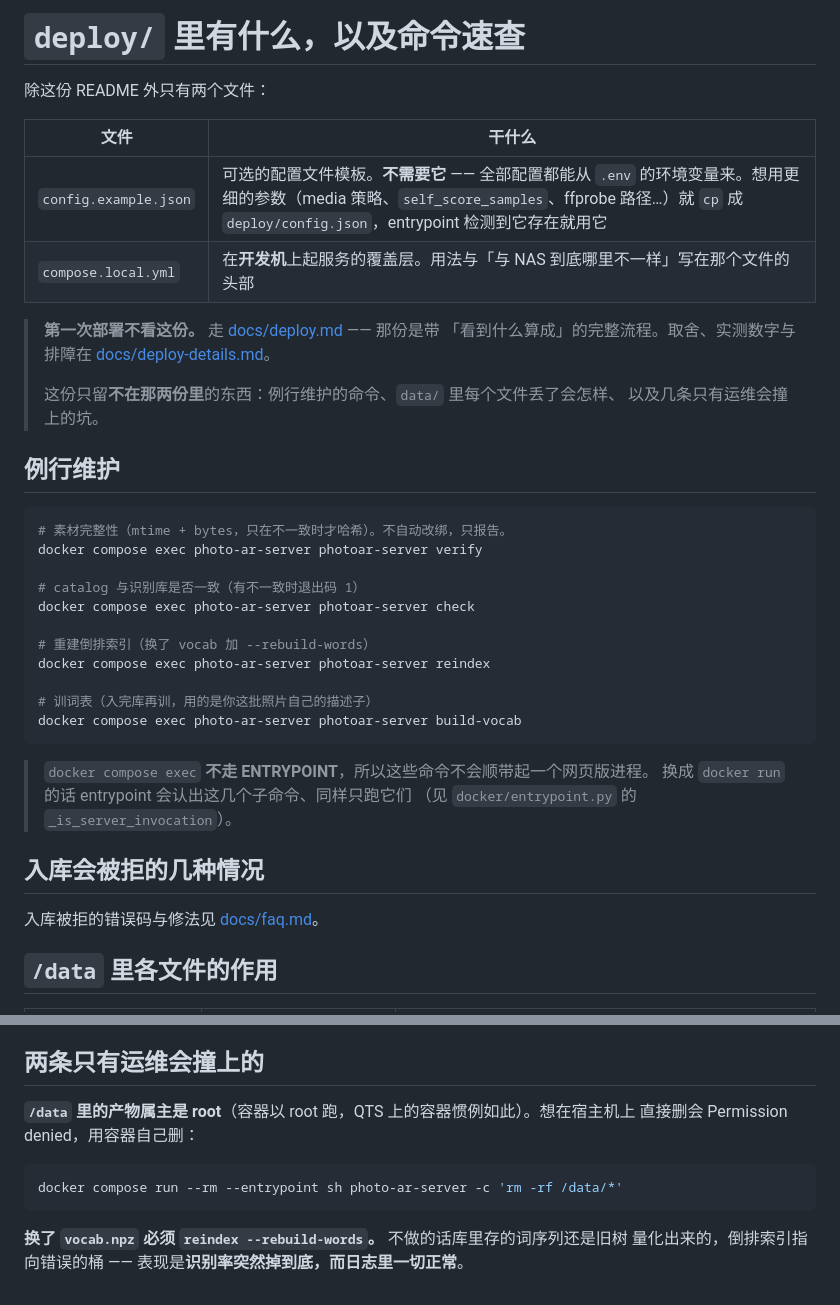
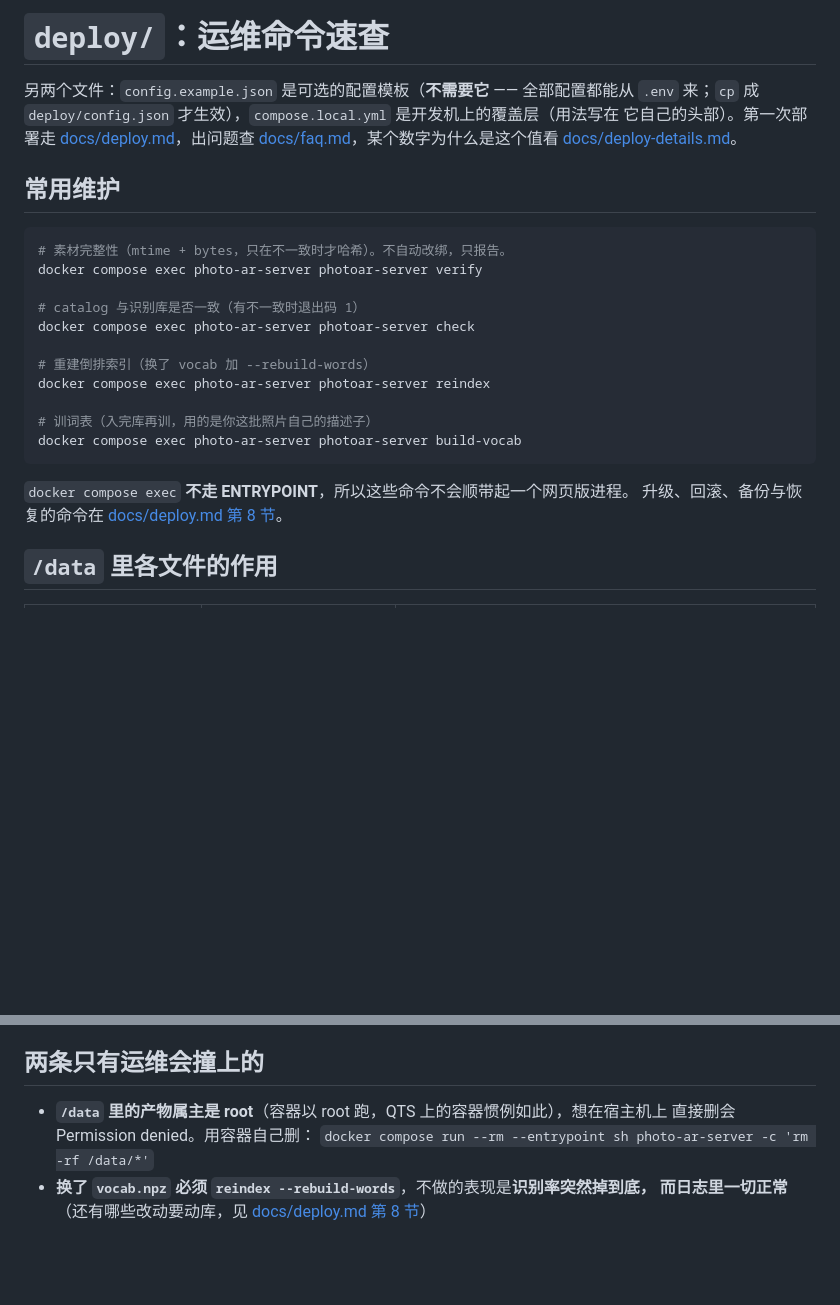
Before and after one commit to shimmerjordan/photo_ar, a Markdown page: deploy/README.md, 2 parts joined by grey strips. GitHub-like rendering; blank space fills up the shorter version.

````diff
--- a/deploy/README.md
+++ b/deploy/README.md
@@ -1,20 +1,12 @@
-# `deploy/` 里有什么，以及命令速查
+# `deploy/`：运维命令速查
 
-除这份 README 外只有两个文件：
+另两个文件：`config.example.json` 是可选的配置模板（**不需要它** —— 全部配置都能从 `.env`
+来；`cp` 成 `deploy/config.json` 才生效），`compose.local.yml` 是开发机上的覆盖层（用法写在
+它自己的头部）。第一次部署走 [docs/deploy.md](../docs/deploy.md)，出问题查
+[docs/faq.md](../docs/faq.md)，某个数字为什么是这个值看
+[docs/deploy-details.md](../docs/deploy-details.md)。
 
-| 文件 | 干什么 |
-|---|---|
-| `config.example.json` | 可选的配置文件模板。**不需要它** —— 全部配置都能从 `.env` 的环境变量来。想用更细的参数（media 策略、`self_score_samples`、ffprobe 路径…）就 `cp` 成 `deploy/config.json`，entrypoint 检测到它存在就用它 |
-| `compose.local.yml` | 在**开发机**上起服务的覆盖层。用法与「与 NAS 到底哪里不一样」写在那个文件的头部 |
-
-> **第一次部署不看这份。** 走 [docs/deploy.md](../docs/deploy.md) —— 那份是带
-> 「看到什么算成」的完整流程。取舍、实测数字与排障在
-> [docs/deploy-details.md](../docs/deploy-details.md)。
->
-> 这份只留**不在那两份里**的东西：例行维护的命令、`data/` 里每个文件丢了会怎样、
-> 以及几条只有运维会撞上的坑。
-
-## 例行维护
+## 常用维护
 
 ```bash
 # 素材完整性（mtime + bytes，只在不一致时才哈希）。不自动改绑，只报告。
@@ -30,13 +22,8 @@ docker compose exec photo-ar-server photoar-server reindex
 docker compose exec photo-ar-server photoar-server build-vocab
 ```
 
-> `docker compose exec` **不走 ENTRYPOINT**，所以这些命令不会顺带起一个网页版进程。
-> 换成 `docker run` 的话 entrypoint 会认出这几个子命令、同样只跑它们
-> （见 `docker/entrypoint.py` 的 `_is_server_invocation`）。
-
-## 入库会被拒的几种情况
-
-入库被拒的错误码与修法见 [docs/faq.md](../docs/faq.md)。
+`docker compose exec` **不走 ENTRYPOINT**，所以这些命令不会顺带起一个网页版进程。
+升级、回滚、备份与恢复的命令在 [docs/deploy.md 第 8 节](../docs/deploy.md#8-升级与回滚)。
 
 ## `/data` 里各文件的作用
 
@@ -58,12 +45,9 @@ docker compose exec photo-ar-server photoar-server build-vocab
 
 ## 两条只有运维会撞上的
 
-**`/data` 里的产物属主是 root**（容器以 root 跑，QTS 上的容器惯例如此）。想在宿主机上
-直接删会 Permission denied，用容器自己删：
-
-```bash
-docker compose run --rm --entrypoint sh photo-ar-server -c 'rm -rf /data/*'
-```
-
-**换了 `vocab.npz` 必须 `reindex --rebuild-words`。** 不做的话库里存的词序列还是旧树
-量化出来的，倒排索引指向错误的桶 —— 表现是**识别率突然掉到底，而日志里一切正常**。
+- **`/data` 里的产物属主是 root**（容器以 root 跑，QTS 上的容器惯例如此），想在宿主机上
+  直接删会 Permission denied。用容器自己删：
+  `docker compose run --rm --entrypoint sh photo-ar-server -c 'rm -rf /data/*'`
+- **换了 `vocab.npz` 必须 `reindex --rebuild-words`**，不做的表现是**识别率突然掉到底，
+  而日志里一切正常**（还有哪些改动要动库，见
+  [docs/deploy.md 第 8 节](../docs/deploy.md#8-升级与回滚)）
````
Also changed, not shown: docs/deploy.md (+86 -55 lines), docs/faq.md (+7 -6 lines).
